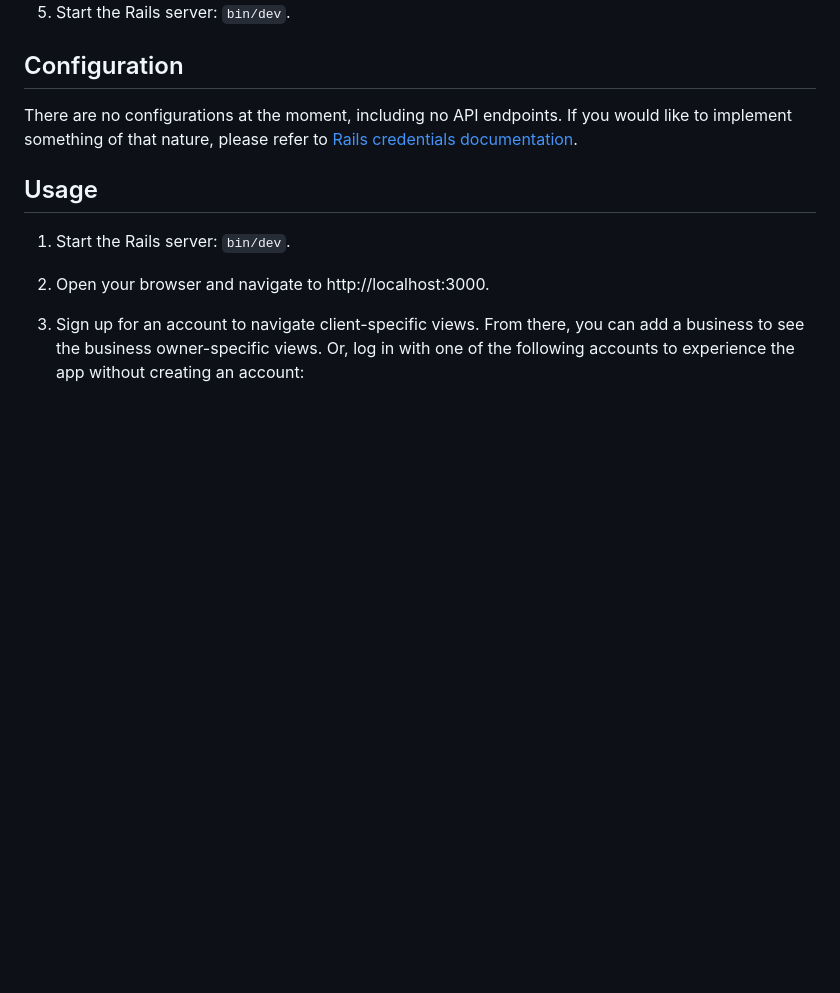
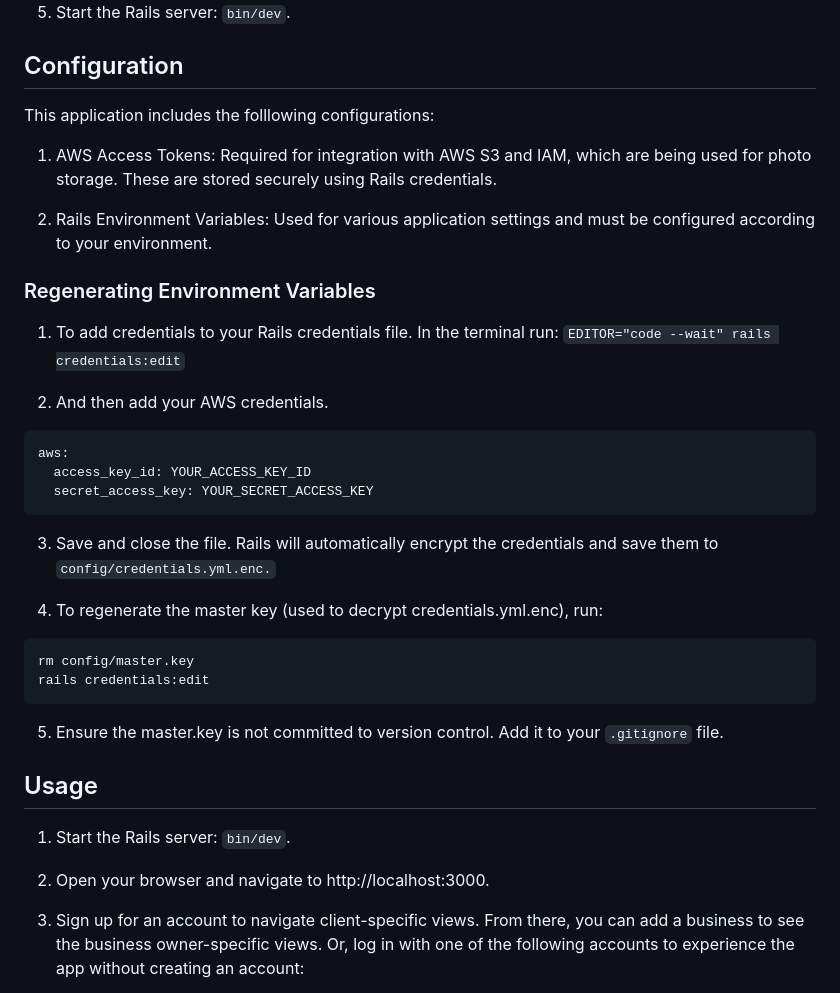
Before and after one commit to hatcheta1/book-me, a Markdown page: README.md, the part around the change. Drawn GitHub-style; blank space fills up the shorter version.

Commit message:
added configuration

````diff
--- a/README.md
+++ b/README.md
@@ -48,7 +48,32 @@ BookMe is an app where clients can book appointments and service providers (such
 `bin/dev`.
 
 ## Configuration
-There are no configurations at the moment, including no API endpoints. If you would like to implement something of that nature, please refer to [Rails credentials documentation](https://edgeguides.rubyonrails.org/security.html).
+This application includes the folllowing configurations:
+
+1. AWS Access Tokens: Required for integration with AWS S3 and IAM, which are being used for photo storage. These are stored securely using Rails credentials.
+
+2. Rails Environment Variables: Used for various application settings and must be configured according to your environment.
+
+### Regenerating Environment Variables
+1. To add credentials to your Rails credentials file. In the terminal run:
+```EDITOR="code --wait" rails credentials:edit```
+
+2. And then add your AWS credentials.
+```ruby
+aws:
+  access_key_id: YOUR_ACCESS_KEY_ID
+  secret_access_key: YOUR_SECRET_ACCESS_KEY
+```
+
+3. Save and close the file. Rails will automatically encrypt the credentials and save them to `config/credentials.yml.enc.`
+
+4. To regenerate the master key (used to decrypt credentials.yml.enc), run:
+```bash
+rm config/master.key
+rails credentials:edit
+```
+
+5. Ensure the master.key is not committed to version control. Add it to your `.gitignore` file.
 
 ## Usage
 1. Start the Rails server:
````
